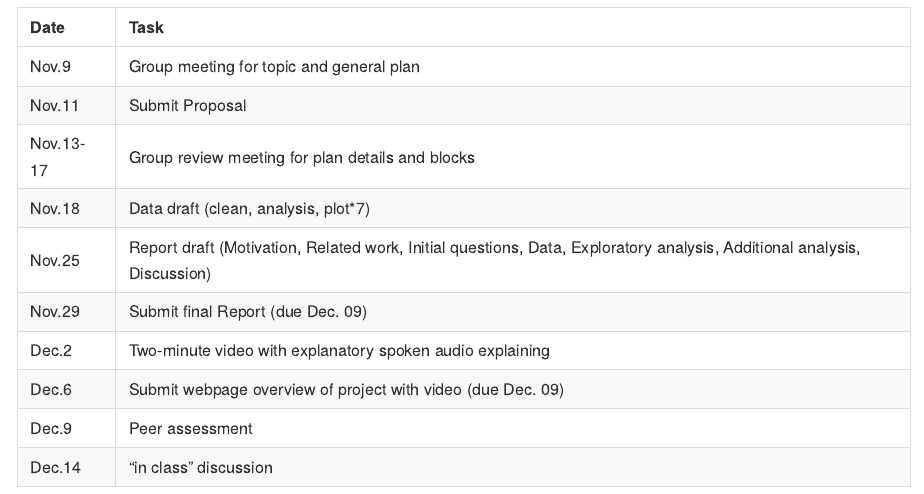
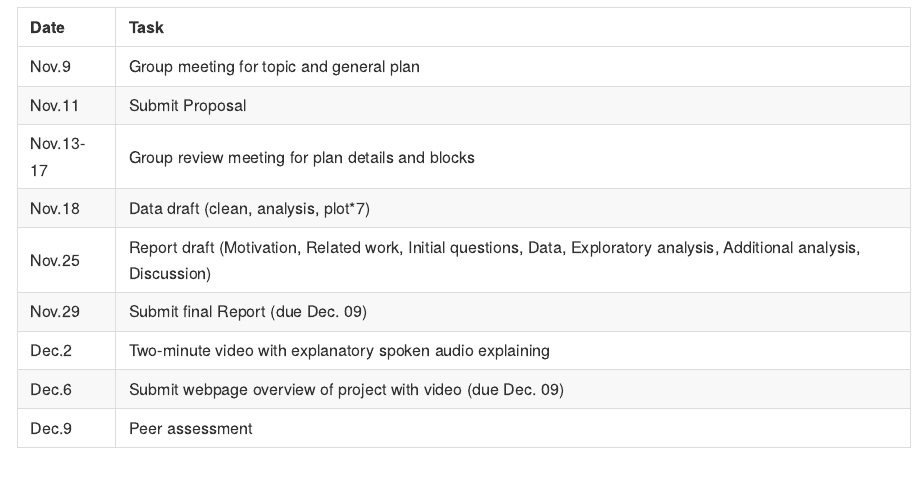
Before and after one commit to p8105555/p8105_final_5555, an R Markdown document (proposal.Rmd): the page in a window 1100 px wide, from 2240 px down. The pictures show the output file proposal.md that the author committed with the source, drawn offline in the style of GitHub.

Commit message:
proposal - draft 1

````diff
--- a/proposal.Rmd
+++ b/proposal.Rmd
@@ -61,7 +61,7 @@ NHANES 2017-March 2020 Pre-pandemic
 ```{r,echo=FALSE}
 project_timeline =
   data.frame(
-    Date = c("Nov.9","Nov.11","Nov.13-17","Nov.18","Nov.25","Nov.29","Dec.2","Dec.6","Dec.9","Dec.14"),
+    Date = c("Nov.9","Nov.11","Nov.13-17","Nov.18","Nov.25","Nov.29","Dec.2","Dec.6","Dec.9"),
     Task = c("Group meeting for topic and general plan",
              "Submit Proposal",
              "Group review meeting for plan details and blocks",
@@ -70,8 +70,7 @@ project_timeline =
              "Submit final Report (due Dec. 09)",
              "Two-minute video with explanatory spoken audio explaining",
              "Submit webpage overview of project with video (due Dec. 09)",
-             "Peer assessment",
-             "“in class” discussion"))
+             "Peer assessment"))
 
 project_timeline |> knitr::kable()
 ```
````
Also changed, not shown: proposal.md.
